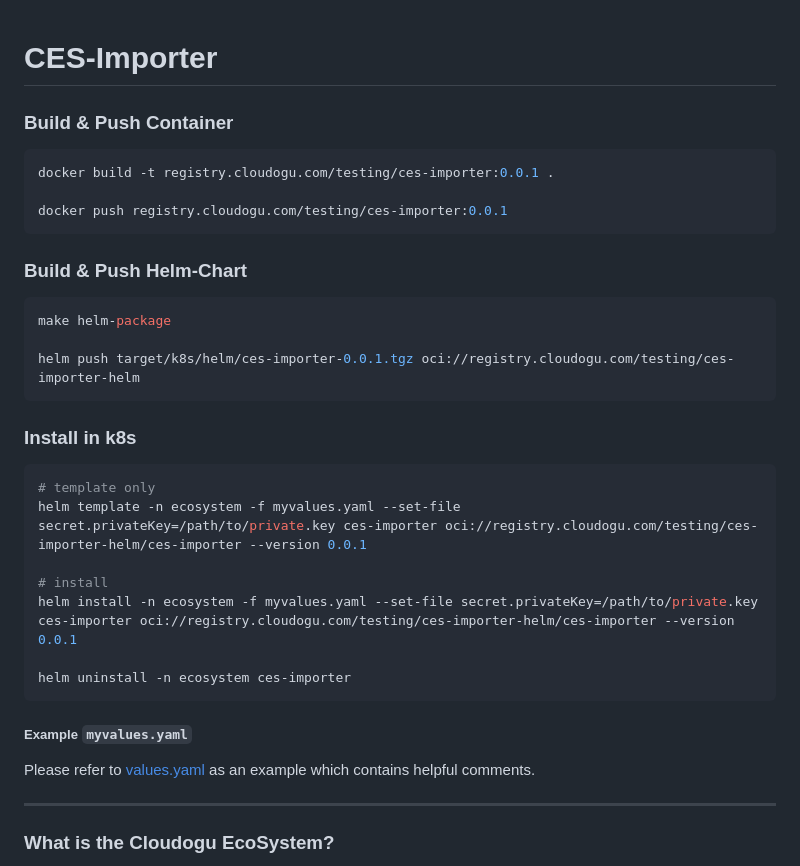
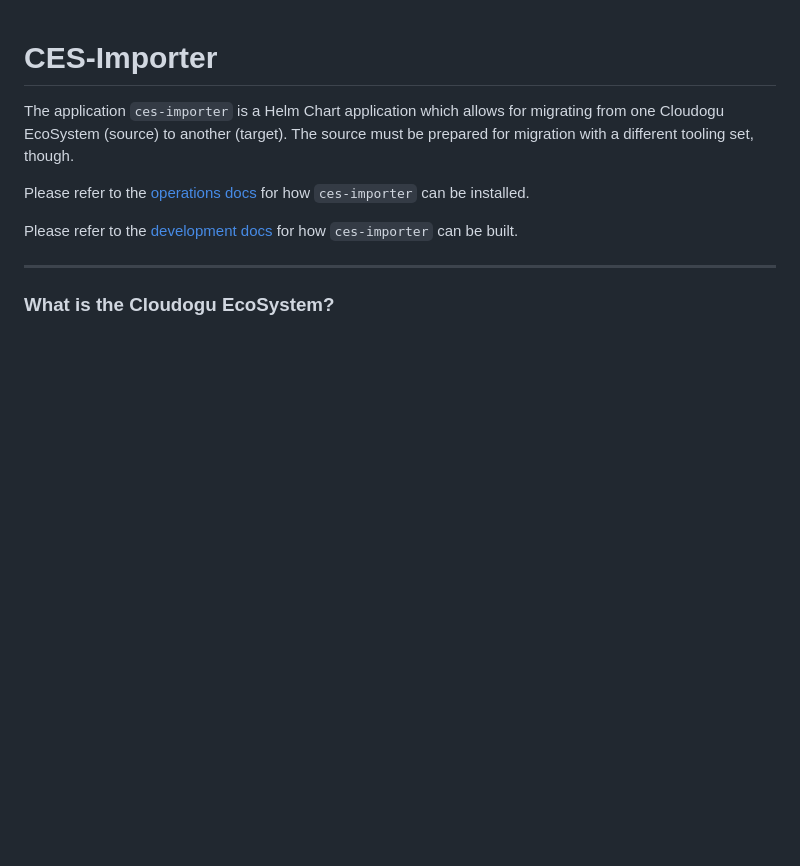
Before and after one commit to cloudogu/ces-importer, a Markdown page: README.md, the part around the change. Drawn GitHub-style; blank space fills up the shorter version.

Commit message:
#1 Add operation and development docs

````diff
--- a/README.md
+++ b/README.md
@@ -1,36 +1,10 @@
 # CES-Importer
 
-### Build & Push Container
+The application `ces-importer` is a Helm Chart application which allows for migrating from one Cloudogu EcoSystem (source) to another (target). The source must be prepared for migration with a different tooling set, though.
 
-```shell
-docker build -t registry.cloudogu.com/testing/ces-importer:0.0.1 .
+Please refer to the [operations docs](docs/operations/operation_en.md) for how `ces-importer` can be installed.
 
-docker push registry.cloudogu.com/testing/ces-importer:0.0.1
-```
-
-### Build & Push Helm-Chart
-
-```shell
-make helm-package
-
-helm push target/k8s/helm/ces-importer-0.0.1.tgz oci://registry.cloudogu.com/testing/ces-importer-helm
-```
-
-### Install in k8s
-
-```shell
-# template only
-helm template -n ecosystem -f myvalues.yaml --set-file secret.privateKey=/path/to/private.key ces-importer oci://registry.cloudogu.com/testing/ces-importer-helm/ces-importer --version 0.0.1
-
-# install
-helm install -n ecosystem -f myvalues.yaml --set-file secret.privateKey=/path/to/private.key ces-importer oci://registry.cloudogu.com/testing/ces-importer-helm/ces-importer --version 0.0.1
-
-helm uninstall -n ecosystem ces-importer
-```
-
-##### Example `myvalues.yaml`
-
-Please refer to [values.yaml](k8s/helm/values.yaml) as an example which contains helpful comments.
+Please refer to the [development docs](docs/developing/developing_en.md) for how `ces-importer` can be built.
 
 ---
 ### What is the Cloudogu EcoSystem?
````
Also changed, not shown: docs/developing/developing_de.md (added, +17 -0 lines), docs/developing/developing_en.md (added, +17 -0 lines), docs/operations/operation_de.md (+47 -2 lines), docs/operations/operation_en.md (+42 -3 lines), docs/operations/images/ces-importer.drawio.png (added), 1 other file.
